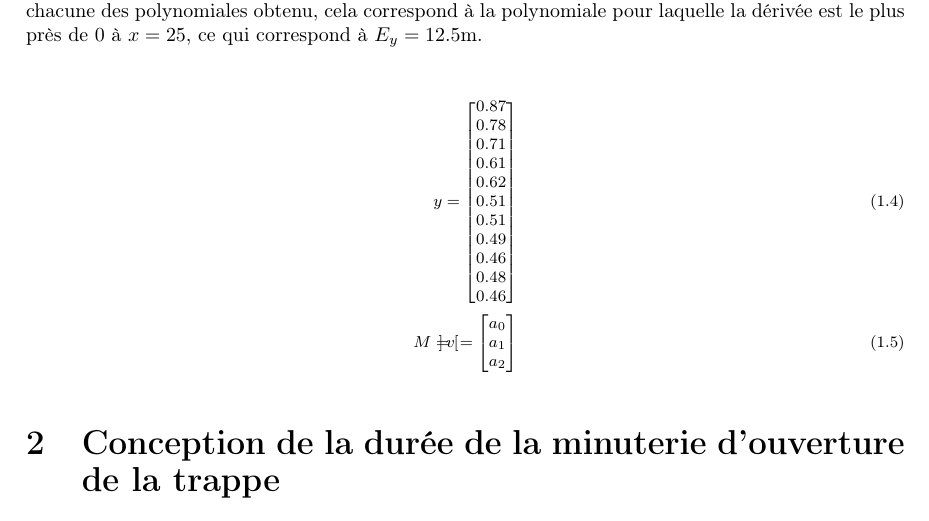
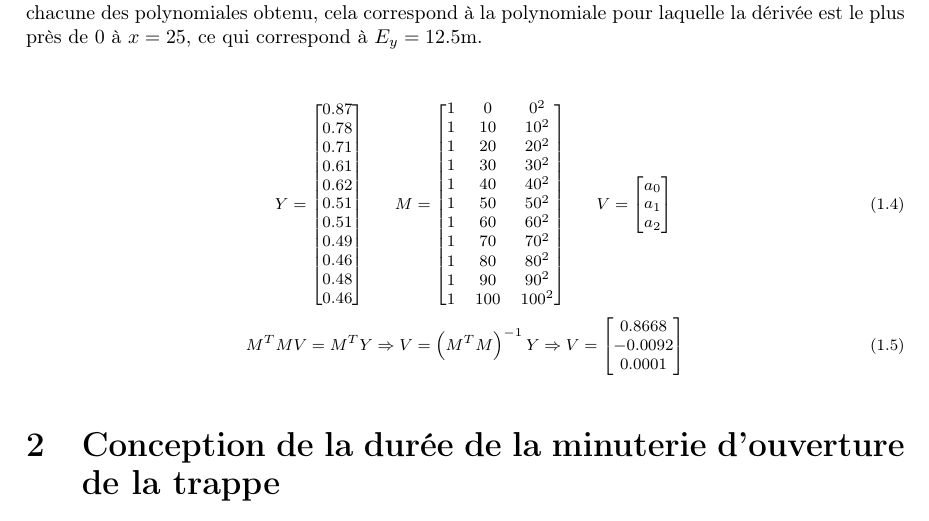
Before and after one commit to ChausseBenjamin/S5-APP2, a LaTeX document (rapport/00-main.tex, which reads rapport/02-valve.tex): part of page 3 of 5, cut so that both start at the same text. Compiled offline with pdfLaTeX.

Commit message:
matrix fuckaroos

```diff
--- a/rapport/02-valve.tex
+++ b/rapport/02-valve.tex
@@ -5,11 +5,26 @@
 
 {\footnotesize
 \begin{align}
-y = \begin{bmatrix} 0.87\\0.78\\0.71\\0.61\\0.62
-\\0.51\\0.51\\0.49\\0.46\\0.48\\0.46 \end{bmatrix} \\
-M =
+Y = \begin{bmatrix} 0.87\\0.78\\0.71\\0.61\\0.62
+\\0.51\\0.51\\0.49\\0.46\\0.48\\0.46 \end{bmatrix}\hspace{.5cm}
+	M &=
 \begin{bmatrix}
-\end{bmatrix}
-v =
-\begin{bmatrix} a_0\\a_1\\a_2 \end{bmatrix}
+1 &0   &0^2  \\
+1 &10  &10^2  \\
+1 &20  &20^2  \\
+1 &30  &30^2  \\
+1 &40  &40^2  \\
+1 &50  &50^2  \\
+1 &60  &60^2  \\
+1 &70  &70^2  \\
+1 &80  &80^2  \\
+1 &90  &90^2  \\
+1 &100 &100^2 \\
+\end{bmatrix}\hspace{.5cm}
+V =
+\begin{bmatrix} a_0\\a_1\\a_2 \end{bmatrix} \\
+M^T MV = M^T Y \Rightarrow
+V &= \left( M^T M \right)^{-1} Y \Rightarrow
+V =
+\begin{bmatrix} 0.8668\\-0.0092\\0.0001 \end{bmatrix}
 \end{align}}
```
Also changed, not shown: 2 other files.
